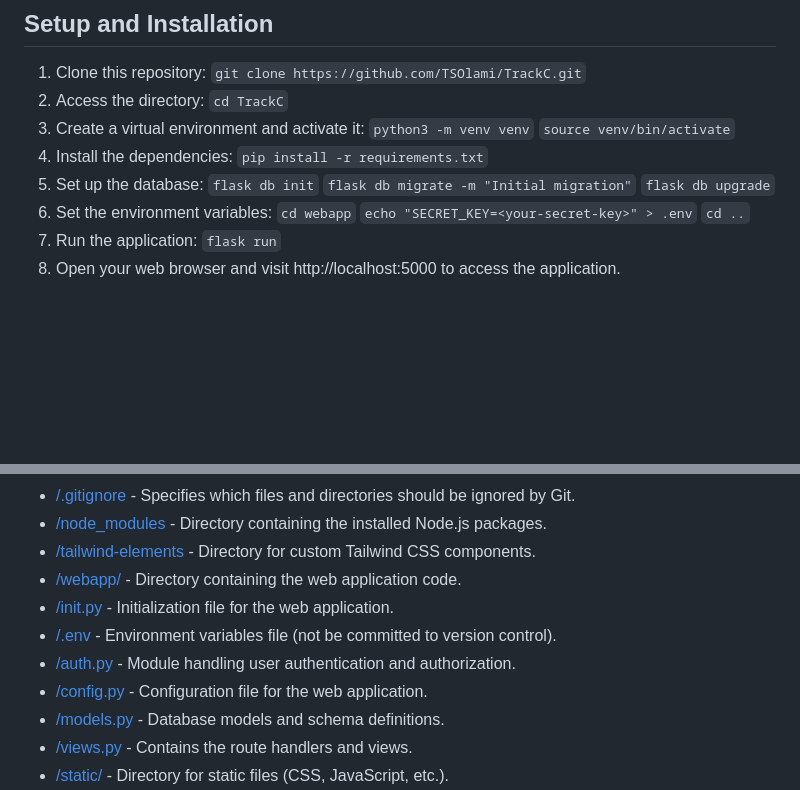
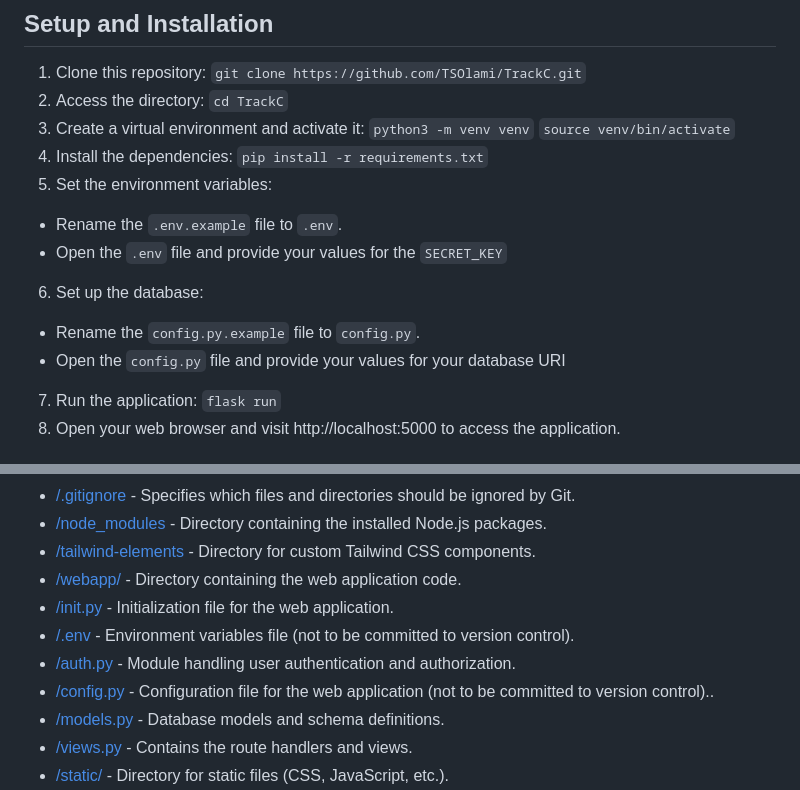
Before and after one commit to TSOlami/TrackC, a Markdown page: README.md, 2 parts joined by grey strips. Rendered like a GitHub page; blank space fills up the shorter version.

Commit message:
Adding all fixes to the readme file

```diff
--- a/README.md
+++ b/README.md
@@ -48,14 +48,12 @@ The app has been deployed on **[Render]** and can be accessed at [app URL](https
  `source venv/bin/activate`
 4. Install the dependencies:
  `pip install -r requirements.txt`
-5. Set up the database:
- `flask db init`
- `flask db migrate -m "Initial migration"`
- `flask db upgrade`
-6. Set the environment variables:
- `cd webapp`
- `echo "SECRET_KEY=<your-secret-key>" > .env`
- `cd ..`
+5. Set the environment variables:
+ * Rename the `.env.example` file to `.env`.
+ * Open the `.env` file and provide your values for the `SECRET_KEY`
+6. Set up the database:
+ * Rename the `config.py.example` file to `config.py`.
+ * Open the `config.py` file and provide your values for your database URI
 7. Run the application:
  `flask run`
 8. Open your web browser and visit http://localhost:5000 to access the application.
@@ -82,9 +80,9 @@ The app has been deployed on **[Render]** and can be accessed at [app URL](https
 * [/tailwind-elements](/tailwind-elements) - Directory for custom Tailwind CSS components.
 * [/webapp/](/webapp) - Directory containing the web application code.
 *   [/init.py](/webapp/__init__.py) -  Initialization file for the web application.
-*   [/.env](/webapp/.env) -  Environment variables file (not be committed to version control).
+*   [/.env](/webapp/.env) -  Environment variables file (not to be committed to version control).
 *   [/auth.py](/webapp/auth.py) - Module handling user authentication and authorization.
-*   [/config.py](/webapp/config.py) - Configuration file for the web application.
+*   [/config.py](/webapp/config.py) - Configuration file for the web application (not to be committed to version control)..
 *   [/models.py](/webapp/models.py) - Database models and schema definitions.
 *   [/views.py](/webapp/views.py) - Contains the route handlers and views.
 *   [/static/](/webapp/static) - Directory for static files (CSS, JavaScript, etc.).
```
